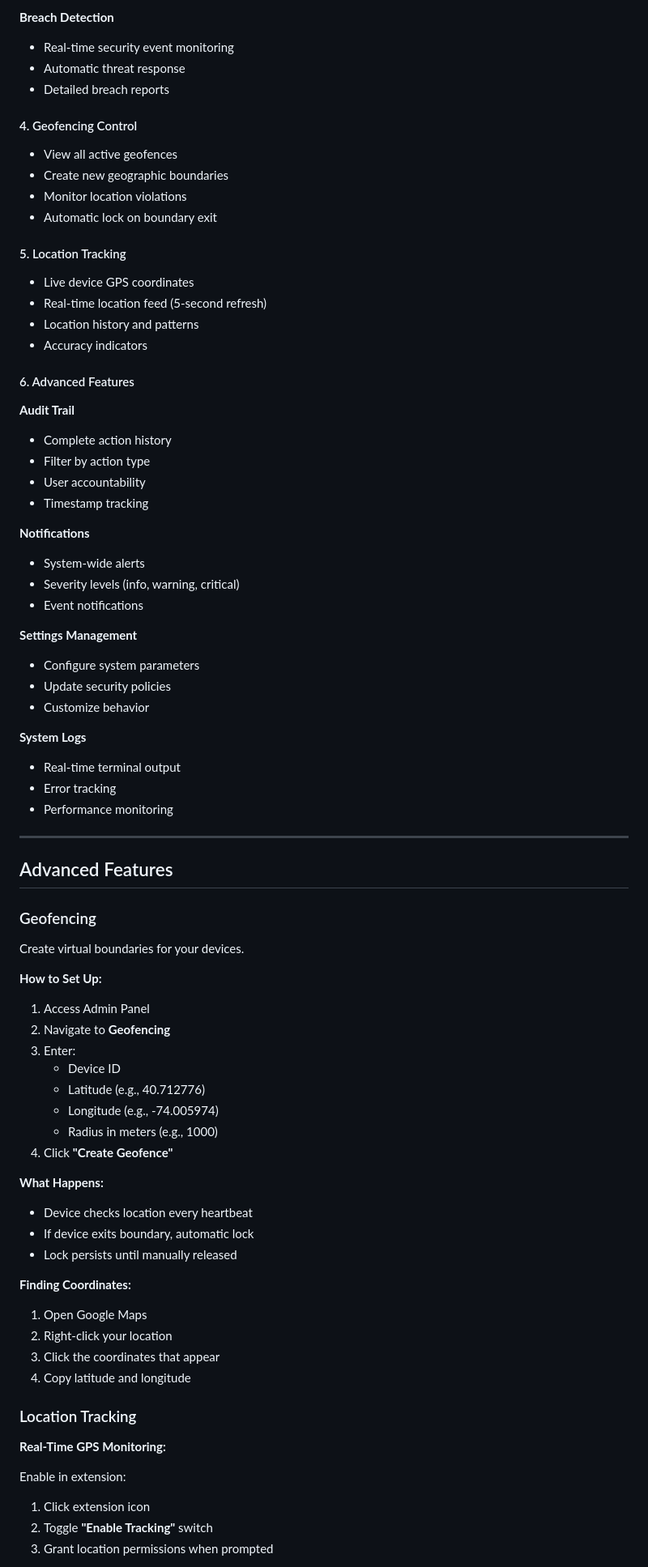
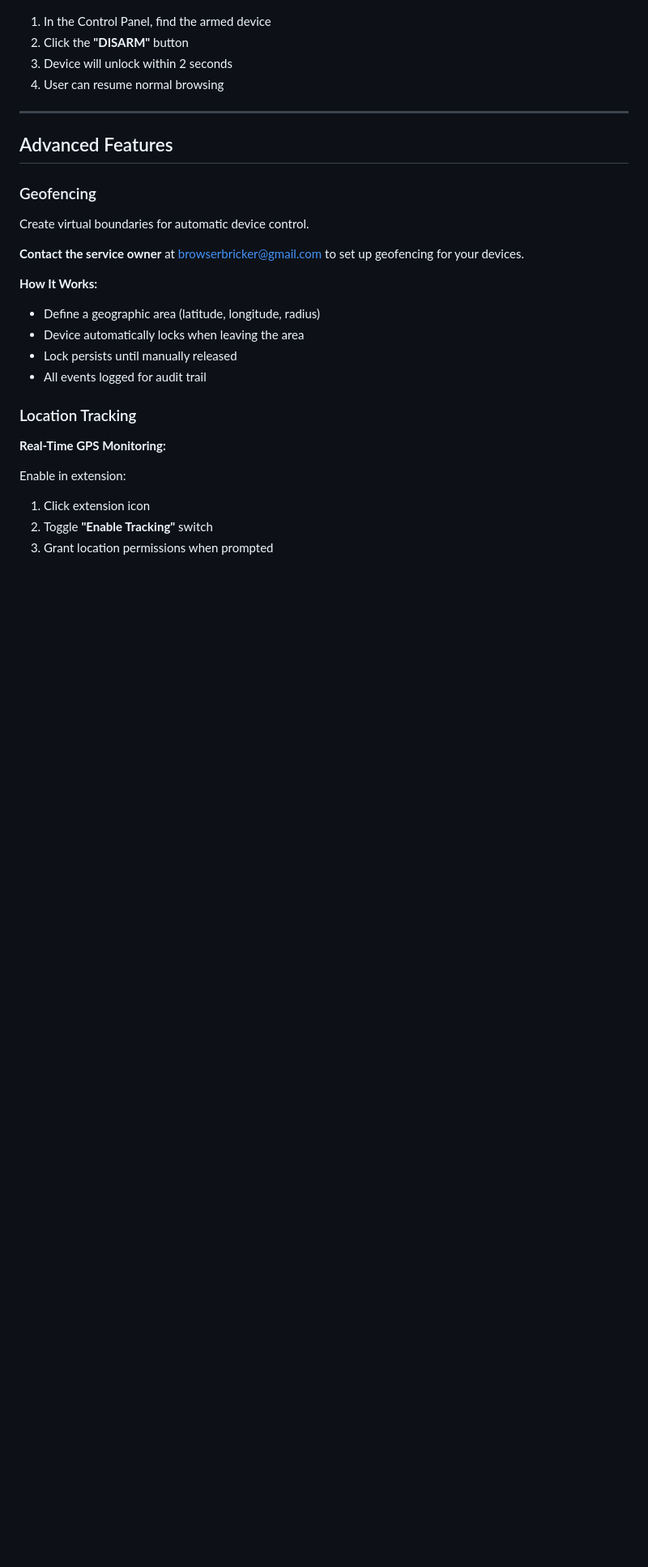
Before and after one commit to Aaks-hatH/Browser-Bricker-Panel, a Markdown page: README.md, the part around one of its changes. Shown at 81% size. GitHub-like rendering; blank space fills up the shorter version.

```diff
--- a/README.md
+++ b/README.md
@@ -301,42 +238,7 @@ Admin access requires an **Admin API Key**. Contact your system administrator or
-**Breach Detection**
-- Real-time security event monitoring
-- Automatic threat response
-- Detailed breach reports
-
-#### 4. Geofencing Control
-- View all active geofences
-- Create new geographic boundaries
-- Monitor location violations
-- Automatic lock on boundary exit
-
-#### 5. Location Tracking
-- Live device GPS coordinates
-- Real-time location feed (5-second refresh)
-- Location history and patterns
-- Accuracy indicators
-
-#### 6. Advanced Features
-
-**Audit Trail**
-- Complete action history
-- Filter by action type
-- User accountability
-- Timestamp tracking
-
-**Notifications**
-- System-wide alerts
-- Severity levels (info, warning, critical)
-- Event notifications
-
-**Settings Management**
-- Configure system parameters
-- Update security policies
-- Customize behavior
-
-**System Logs**
-- Real-time terminal output
-- Error tracking
-- Performance monitoring
+1. In the Control Panel, find the armed device
+2. Click the **"DISARM"** button
+3. Device will unlock within 2 seconds
+4. User can resume normal browsing
 
 ---
 
@@ -344,29 +246,15 @@ Admin access requires an **Admin API Key**. Contact your system administrator or
 
 ### Geofencing
 
-Create virtual boundaries for your devices.
+Create virtual boundaries for automatic device control.
 
-**How to Set Up:**
+**Contact the service owner** at browserbricker@gmail.com to set up geofencing for your devices.
 
-1. Access Admin Panel
-2. Navigate to **Geofencing**
-3. Enter:
-   - Device ID
-   - Latitude (e.g., 40.712776)
-   - Longitude (e.g., -74.005974)
-   - Radius in meters (e.g., 1000)
-4. Click **"Create Geofence"**
-
-**What Happens:**
-- Device checks location every heartbeat
-- If device exits boundary, automatic lock
+**How It Works:**
+- Define a geographic area (latitude, longitude, radius)
+- Device automatically locks when leaving the area
 - Lock persists until manually released
-
-**Finding Coordinates:**
-1. Open Google Maps
-2. Right-click your location
-3. Click the coordinates that appear
-4. Copy latitude and longitude
+- All events logged for audit trail
 
 ### Location Tracking
 
```
Also changed, not shown: other parts of README.md (+106 -169 lines).
